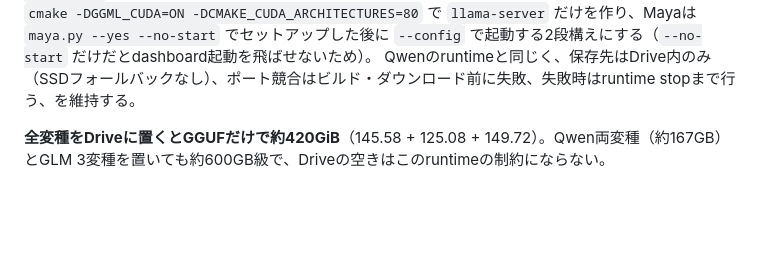
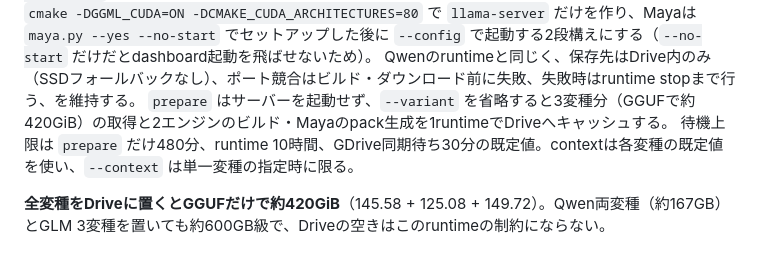
Before and after one commit to Lzh-Function/LLM-app, a Markdown page: docs/14-colab-glm53-runtime-plan.md, the part around the change. Rendered like a GitHub page; blank space fills up the shorter version.

```diff
--- a/docs/14-colab-glm53-runtime-plan.md
+++ b/docs/14-colab-glm53-runtime-plan.md
@@ -187,6 +187,8 @@ MyDrive/GLM53-data/
 `<sig>` はエンジン種別・固定commit・nvccのパスとバージョン・libc・CPU flagsのSHA-256先頭20桁。ColabのCUDAツールキットが変わった時だけ再ビルドになる。Maya側は `build/strata` と `MAYA-BUILD.json` をそのまま復元し、Maya自身のstamp検査（source hashとarchs）を通す。
 llama.cppは `cmake -DGGML_CUDA=ON -DCMAKE_CUDA_ARCHITECTURES=80` で `llama-server` だけを作り、Mayaは `maya.py --yes --no-start` でセットアップした後に `--config` で起動する2段構えにする（`--no-start` だけだとdashboard起動を飛ばせないため）。
 Qwenのruntimeと同じく、保存先はDrive内のみ（SSDフォールバックなし）、ポート競合はビルド・ダウンロード前に失敗、失敗時はruntime stopまで行う、を維持する。
+`prepare` はサーバーを起動せず、`--variant` を省略すると3変種分（GGUFで約420GiB）の取得と2エンジンのビルド・Mayaのpack生成を1runtimeでDriveへキャッシュする。
+待機上限は `prepare` だけ480分、runtime 10時間、GDrive同期待ち30分の既定値。contextは各変種の既定値を使い、`--context` は単一変種の指定時に限る。
 
 **全変種をDriveに置くとGGUFだけで約420GiB**（145.58 + 125.08 + 149.72）。Qwen両変種（約167GB）とGLM 3変種を置いても約600GB級で、Driveの空きはこのruntimeの制約にならない。
 
```
Also changed, not shown: codex/README.md (+1 -0 lines), codex/colab-glm/README.md (+16 -2 lines).
